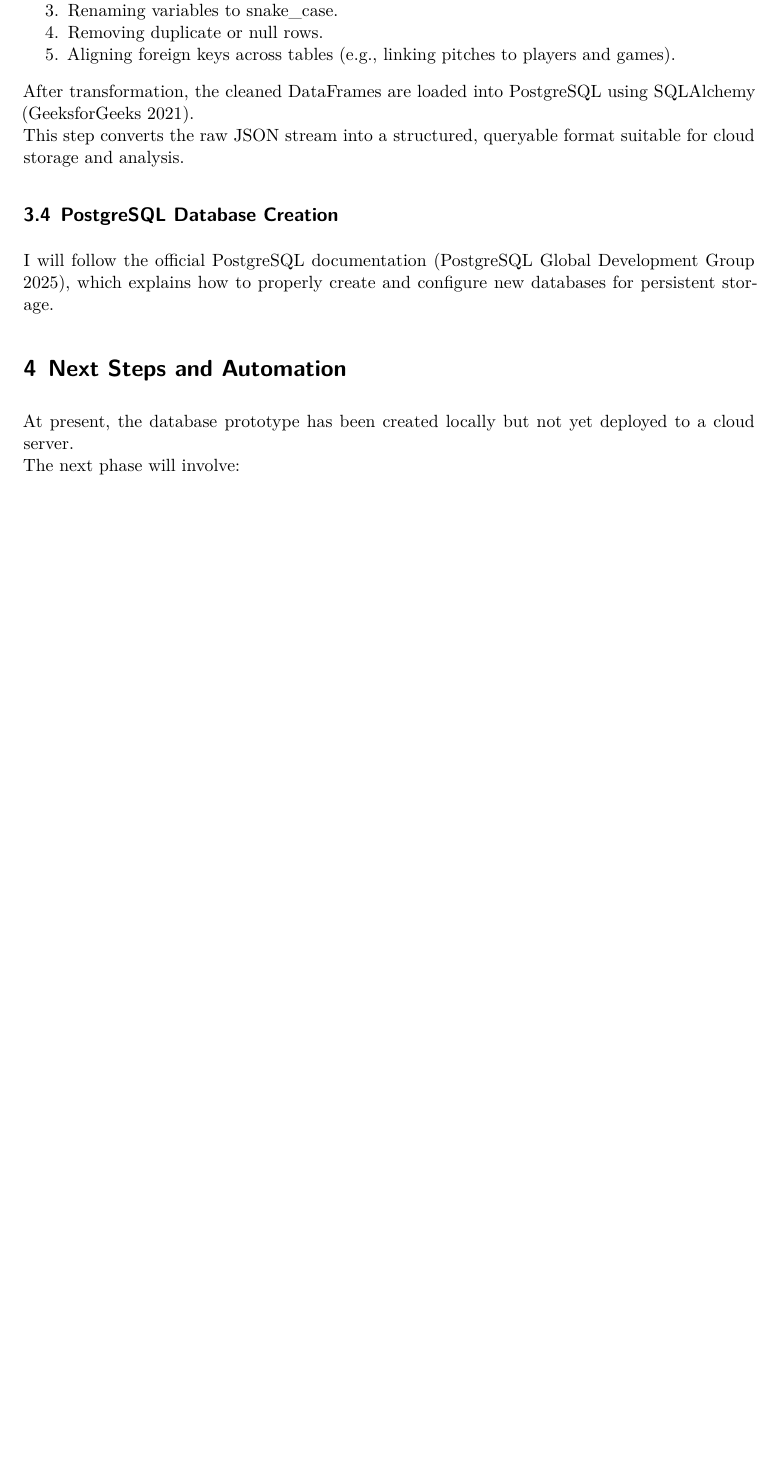
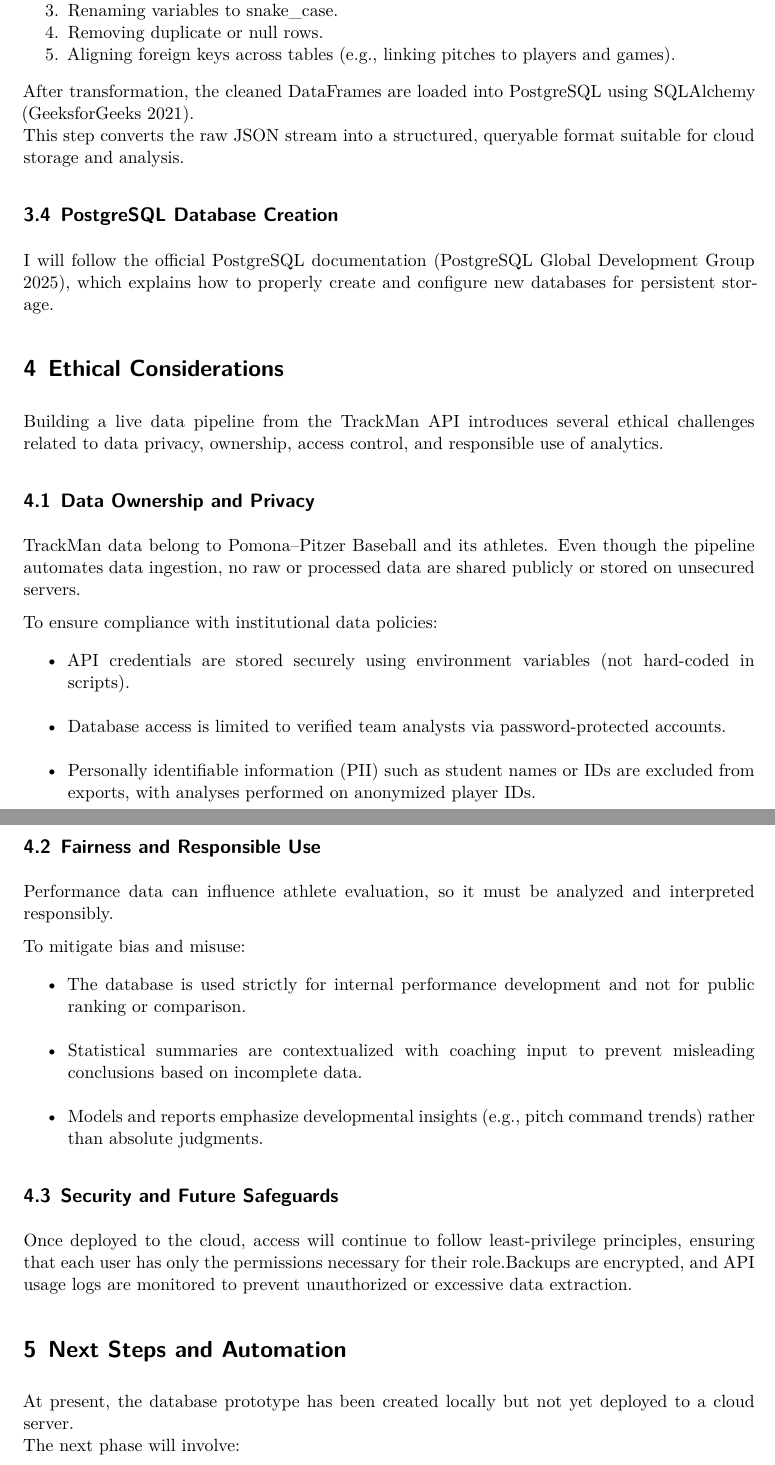
Before and after one commit to zskigen/Trackman-API-ETL, a Quarto document (docs/projectreport.qmd): part of page 3 of 4 before the commit and two parts of pages 3 and 4 of 5 after it, the two joined at a grey line, cut so that both start at the same text, the shorter picture padded with empty space. Rendered offline with R 4.5, knitr and Pandoc in place of Quarto, then LaTeX, with nearby package versions.

Commit message:
Ethical considerations

```diff
--- a/docs/projectreport.qmd
+++ b/docs/projectreport.qmd
@@ -99,6 +99,35 @@ This step converts the raw JSON stream into a structured, queryable format suita
 
 I will follow the official PostgreSQL documentation [@postgresql_create_database_2025], which explains how to properly create and configure new databases for persistent storage.
 
+# Ethical Considerations
+
+Building a live data pipeline from the TrackMan API introduces several ethical challenges related to data privacy, ownership, access control, and responsible use of analytics.
+
+## Data Ownership and Privacy
+
+TrackMan data belong to Pomona–Pitzer Baseball and its athletes. Even though the pipeline automates data ingestion, no raw or processed data are shared publicly or stored on unsecured servers.
+
+To ensure compliance with institutional data policies:
+
+* API credentials are stored securely using environment variables (not hard-coded in scripts).
+* Database access is limited to verified team analysts via password-protected accounts.
+* Personally identifiable information (PII) such as student names or IDs are excluded from exports, with analyses performed on anonymized player IDs.
+
+
+## Fairness and Responsible Use
+
+Performance data can influence athlete evaluation, so it must be analyzed and interpreted responsibly.
+
+To mitigate bias and misuse:
+
+* The database is used strictly for internal performance development and not for public ranking or comparison.
+* Statistical summaries are contextualized with coaching input to prevent misleading conclusions based on incomplete data.
+* Models and reports emphasize developmental insights (e.g., pitch command trends) rather than absolute judgments.
+
+## Security and Future Safeguards
+
+Once deployed to the cloud, access will continue to follow least-privilege principles, ensuring that each user has only the permissions necessary for their role.Backups are encrypted, and API usage logs are monitored to prevent unauthorized or excessive data extraction.
+
 # Next Steps and Automation
 At present, the database prototype has been created locally but not yet deployed to a cloud server.
 The next phase will involve:
```
Also changed, not shown: 2 other files.
